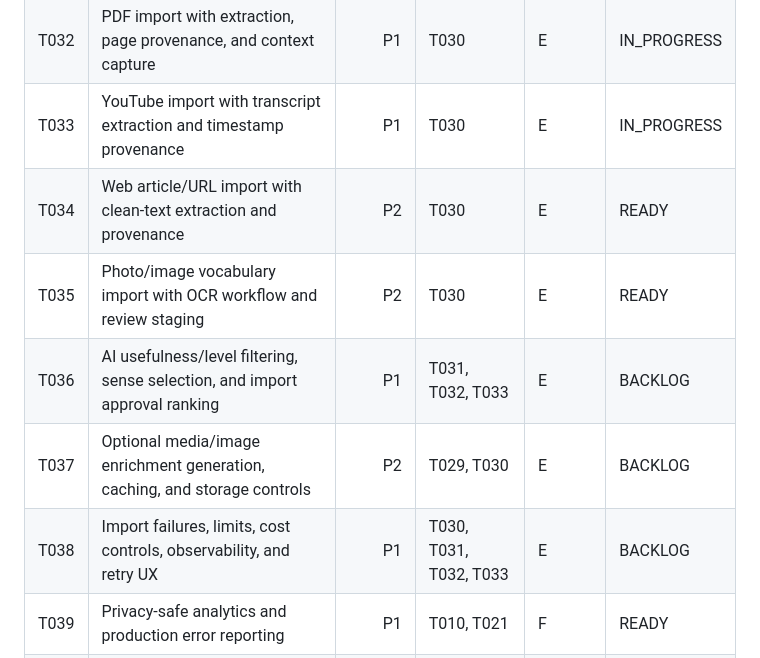
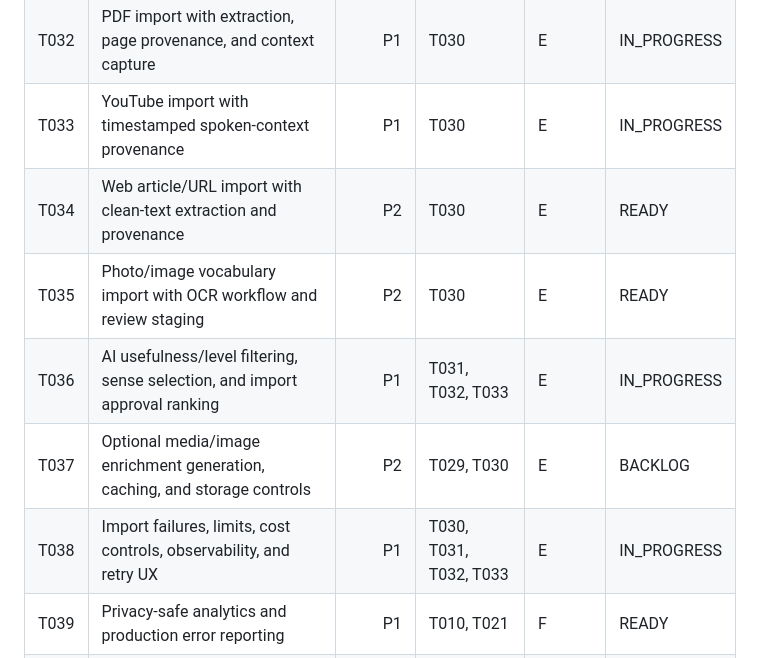
Before and after one commit to addvaluewithai-hub/english-vocab-game, a Markdown page: Tasks/README.md, the part around the change. Rendered like a GitHub page.

Commit message:
Mark ranking and import reliability work in progress

```diff
--- a/Tasks/README.md
+++ b/Tasks/README.md
@@ -86,12 +86,12 @@ This folder is the **source of truth for product development**. Every implementa
 | T030 | Import job architecture and ingestion pipeline framework | P1 | T016, T018, T021 | E | DONE |
 | T031 | Paste/text/list import with normalization, dedupe, and enrichment | P1 | T030 | E | IN_PROGRESS |
 | T032 | PDF import with extraction, page provenance, and context capture | P1 | T030 | E | IN_PROGRESS |
-| T033 | YouTube import with transcript extraction and timestamp provenance | P1 | T030 | E | IN_PROGRESS |
+| T033 | YouTube import with timestamped spoken-context provenance | P1 | T030 | E | IN_PROGRESS |
 | T034 | Web article/URL import with clean-text extraction and provenance | P2 | T030 | E | READY |
 | T035 | Photo/image vocabulary import with OCR workflow and review staging | P2 | T030 | E | READY |
-| T036 | AI usefulness/level filtering, sense selection, and import approval ranking | P1 | T031, T032, T033 | E | BACKLOG |
+| T036 | AI usefulness/level filtering, sense selection, and import approval ranking | P1 | T031, T032, T033 | E | IN_PROGRESS |
 | T037 | Optional media/image enrichment generation, caching, and storage controls | P2 | T029, T030 | E | BACKLOG |
-| T038 | Import failures, limits, cost controls, observability, and retry UX | P1 | T030, T031, T032, T033 | E | BACKLOG |
+| T038 | Import failures, limits, cost controls, observability, and retry UX | P1 | T030, T031, T032, T033 | E | IN_PROGRESS |
 | T039 | Privacy-safe analytics and production error reporting | P1 | T010, T021 | F | READY |
 | T040 | Security/privacy controls, data export, account deletion, and retention policy | P0 | T018, T019 | F | READY |
 | T041 | Performance, offline, storage, memory, and battery hardening | P0 | T022, T036 | F | BACKLOG |
```
